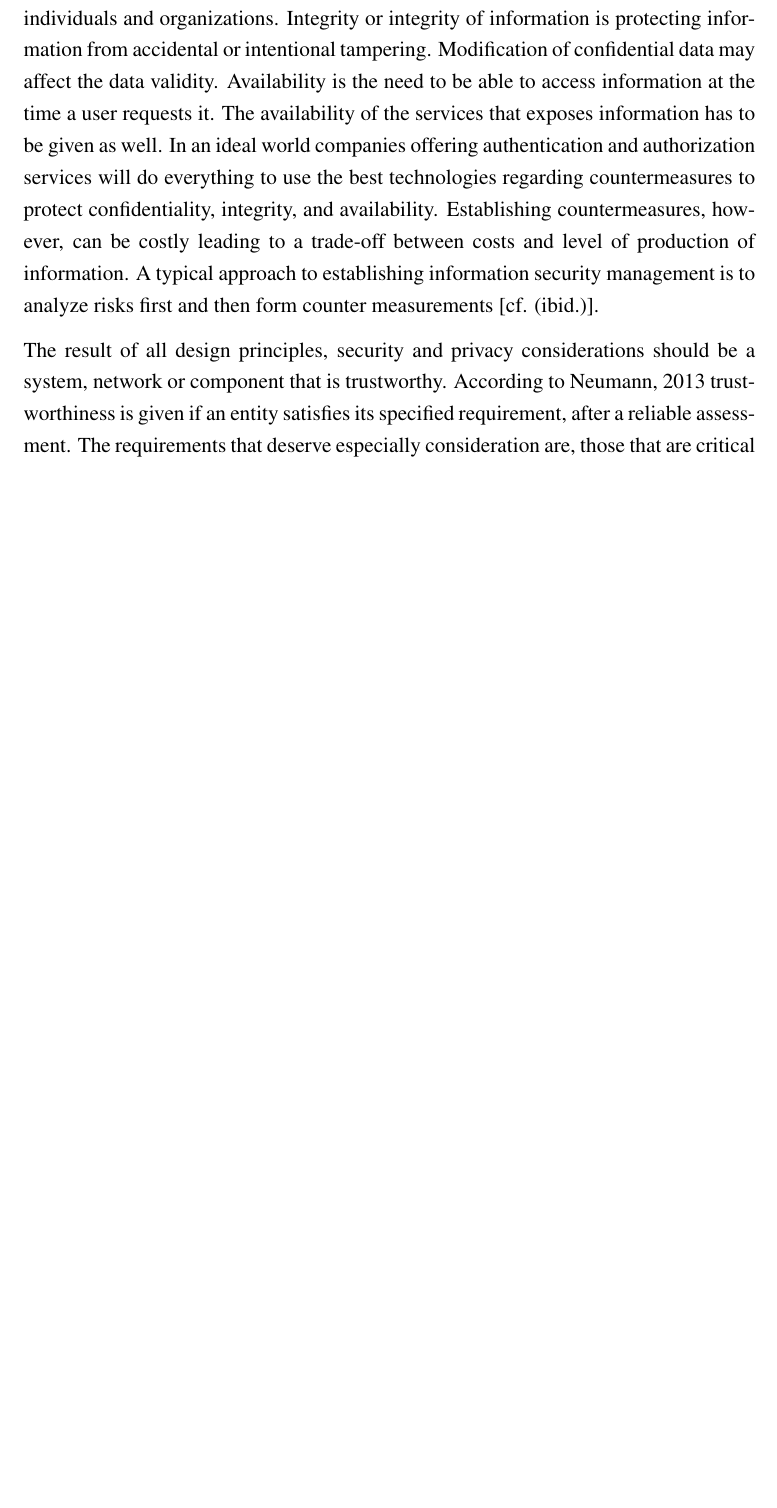
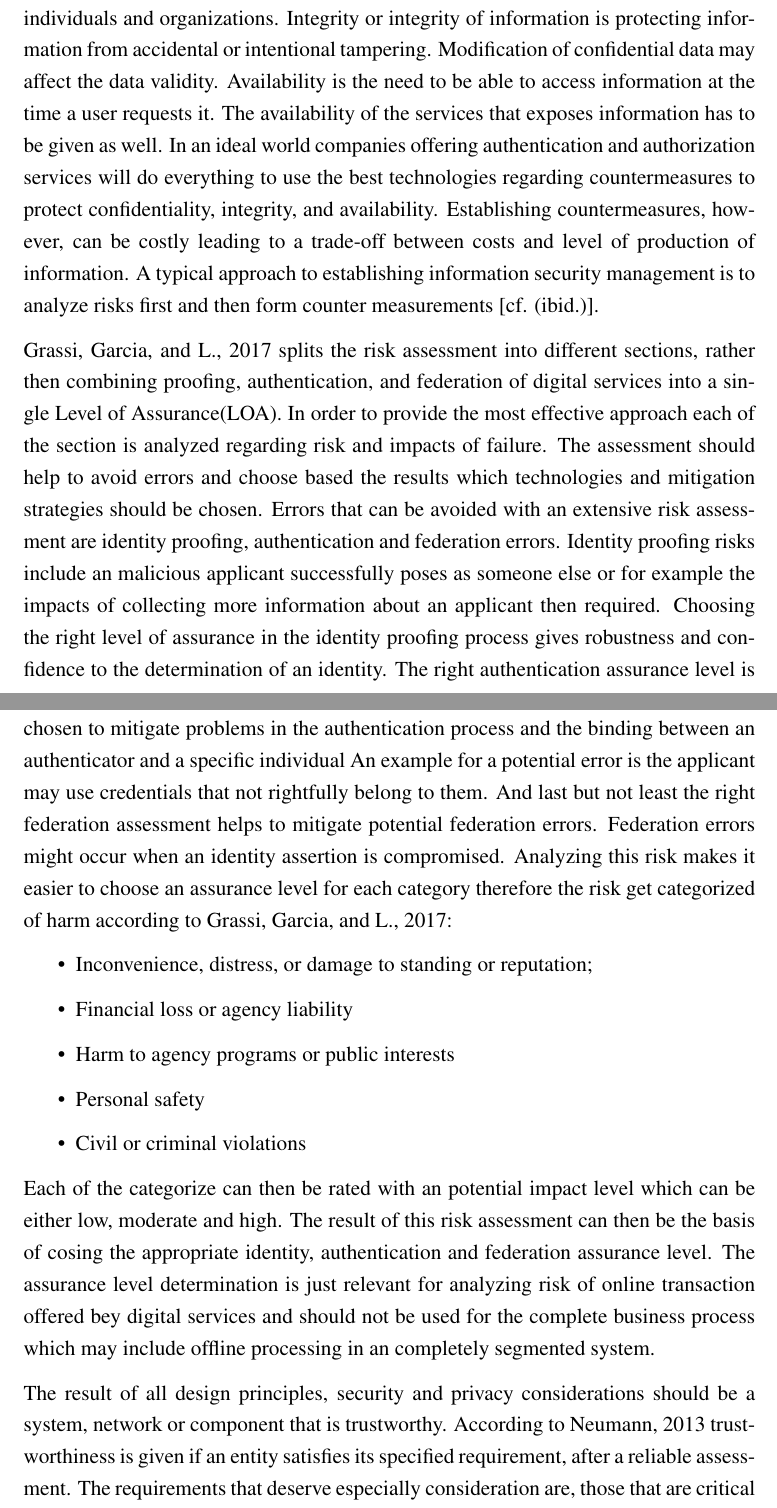
Before and after one commit to rauchcor/masterthesisbackup, a LaTeX thesis (MasterTemplate/master-thesis.tex, which reads MasterTemplate/chapters/authenticationAndAuthorization.tex): part of page 14 of 35 before the commit and two parts of pages 14 and 15 of 37 after it, the two joined at a grey line, cut so that both start at the same text, the shorter picture padded with empty space. The pictures show the PDF file MasterTemplate/master-thesis.pdf that the author committed with the source.

Commit message:
newversion

```diff
--- a/MasterTemplate/chapters/authenticationAndAuthorization.tex
+++ b/MasterTemplate/chapters/authenticationAndAuthorization.tex
@@ -25,4 +25,20 @@ Besides formulating these very important principles which will be discussed in v
 These security issues and privacy issues, of course, raise particular concerns for users as well as for companies offering authentication services. When it comes to protecting personal resources, there are three primary concerns. According to \cite{Todorov:2007:MUI} those three concerns are Confidentiality, Integrity and Availability. The term confidentiality means that personal information is protected from
 disclosure to unauthorized individuals and organizations. Integrity or integrity of information is protecting information from accidental or intentional tampering. Modification of confidential data may affect the data validity. Availability is the need to be able to access information at the time a user requests it. The availability of the services that exposes information has to be given as well. In an ideal world companies offering authentication and authorization services will do everything to use the best technologies regarding countermeasures to protect confidentiality, integrity, and availability. Establishing countermeasures, however, can be costly leading to a trade-off between costs and level of production of information. A typical approach to establishing information security management is to analyze risks first and then form counter measurements [cf. (\cite{Todorov:2007:MUI})].
 
+\cite{NIST:2017:DIG} splits the risk assessment into different sections, rather then combining proofing, authentication, and federation of digital services into a single Level of Assurance(LOA). In order to provide the most effective approach each of the section is analyzed regarding risk and impacts of failure. The assessment should help to avoid errors and choose based the results which technologies and mitigation strategies should be chosen. Errors that can be avoided with an extensive risk assessment are identity proofing, authentication and federation errors. Identity proofing risks include an malicious applicant successfully poses as someone else or for example the impacts of collecting more information about an applicant then required. Choosing the right level of assurance in the identity proofing process gives robustness and confidence to the determination of an identity. The right authentication assurance level is chosen to mitigate problems in the authentication process and the binding between an authenticator and a specific individual  An example for a potential error is the applicant may use credentials that not rightfully belong to them. And last but not least the right federation assessment helps to mitigate potential federation errors. Federation errors might occur when an identity assertion is compromised. Analyzing this risk makes it easier to choose an assurance level for each category therefore the risk get categorized of harm according to \cite{NIST:2017:DIG}:
+
+ \begin{itemize}
+	\item Inconvenience, distress, or damage to standing or reputation;
+	\item Financial loss or agency liability
+	\item Harm to agency programs or public interests
+	\item Personal safety
+	\item Civil or criminal violations
+\end{itemize}
+
+Each of the categorize can then be rated with an potential impact level which can be either low, moderate and high. The result of this risk assessment can then be the basis of cosing the appropriate identity, authentication and federation assurance level. The assurance level determination is just relevant for analyzing risk of online transaction offered bey digital services and should not be used for the complete business process which may include offline processing in an completely segmented system.
+
+
 The result of all design principles, security and privacy considerations should be a system, network or component that is trustworthy. According to \cite{Neumann:2018:PTC} trustworthiness is given if an entity satisfies its specified requirement, after a reliable assessment. The requirements that deserve especially consideration are, those that are critical to an enterprise, mission, system, network or other entity. One of the requirements to make a system trustworthy is a reliable authentication and authorization process. These processes are discussed in more detail in the next sections.
+
+
+\section{Identity Proofing}
@@ -29,12 +52,17 @@ The result of all design principles, security and privacy considerations should
+\begin{figure}[h]
+	\centering
+	\includegraphics[width=0.8\textwidth]{images/componentsUserAuthenticationSystem}
+	\caption[Componets Authentication]{Components User Authentication System}
+	\label{fig:componentsuserauthenticationsystem}
+\end{figure}
+
+
+It is vital that all the components like shown in (figure~\ref{fig:componentsuserauthenticationsystem}), of a user authentication system can communicate independently of each other. Whether or not all communication channels are used depends on the authentication mechanism and the model of trust that it implements. For example, the Kerberos authentication protocol does not feature direct communication between the authenticator and security server [cf. (\cite{Todorov:2007:MUI})].
 
 
 \section{Authentication}
 
-“Digital identity is the unique representation of a subject engaged in an online transaction. The process used to verify a subject’s association with their real-world identity is called identity proofing” (\citet{NIST:2017:DIG})
-
-A digital identity as explained above is the result of what is called the authentication process. It is a way of identifying the user as whom he claims to be. For a very typical authentication process the user provides its username and password when the application demands it. If the user provides a correct username and password, an application assumes the user is indeed the owner of the account he wants to log on [cf. (\citet{Boyed:2012:GSOA})].
-
-The evidence provided by the user in the authentication process is called credentials. Most of the time as mentioned above credentials get provided in the form of username and password. Nevertheless, credentials also may take other forms like PIN’s, key cards, eye scanners and so on [cf. (\citet{Todorov:2007:MUI})].
+ For a very typical authentication process the user provides its username and password when the application demands it. If the user provides a correct username and password, an application assumes the user is indeed the owner of the account he wants to log on. The evidence provided by the user in the authentication process is called credentials. Most of the time as mentioned above credentials get provided in the form of username and password. Nevertheless, credentials also may take other forms like PIN’s, key cards, eye scanners and so on [cf. (\citet{Todorov:2007:MUI}), (\citet{Boyed:2012:GSOA})].
 
 Credentials, which prove the identity of an entity and find use as authenticators in authentication systems, are called factors. \citet{NIST:2017:DIG} categorize following types of factors:
 
@@ -80,2 +101,3 @@ The factors are an important part of the authentication process which result sho
 
 
+\section{Assertion}
```
Also changed, not shown: MasterTemplate/chapters/introduction.tex (+1 -4 lines), MasterTemplate/master-thesis.pdf, MasterTemplate/chapters/authenticationAndAuthorization.tex (43 more changed lines), 10 other files. Lines whose indentation alone changed are shown as unchanged.
